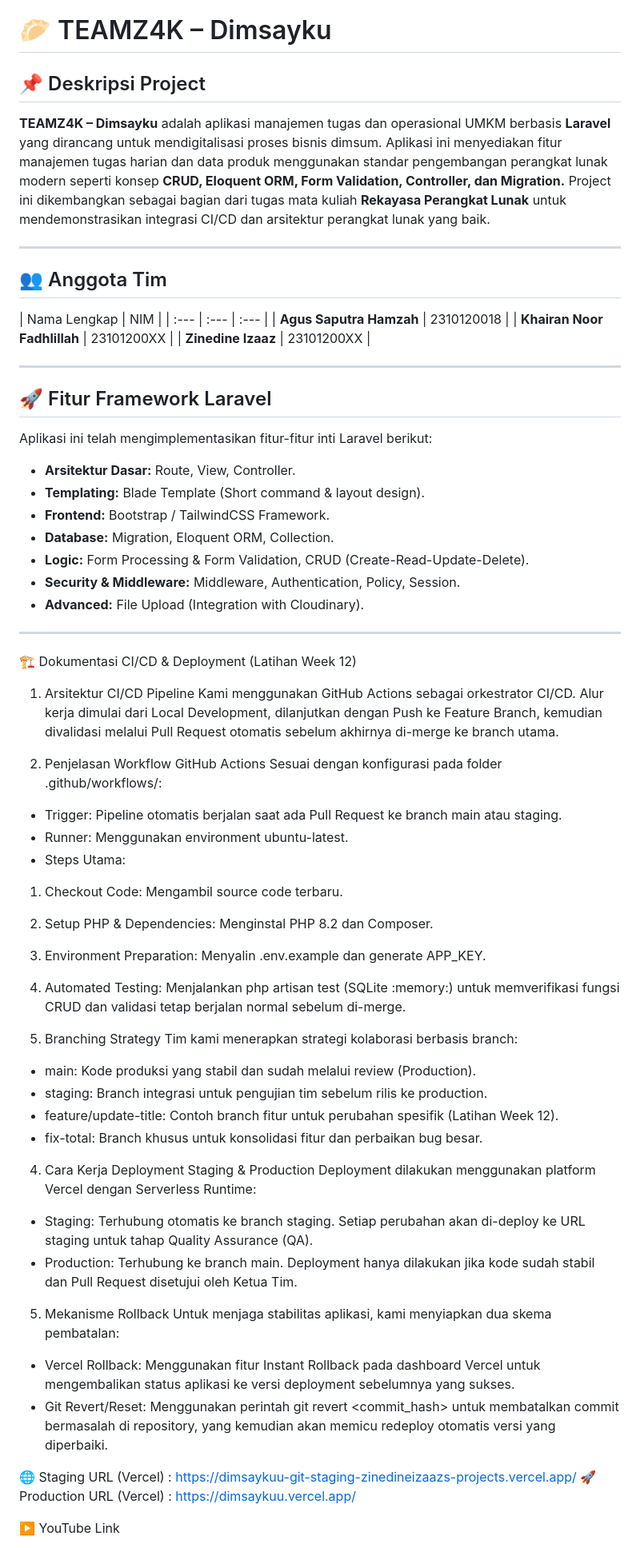
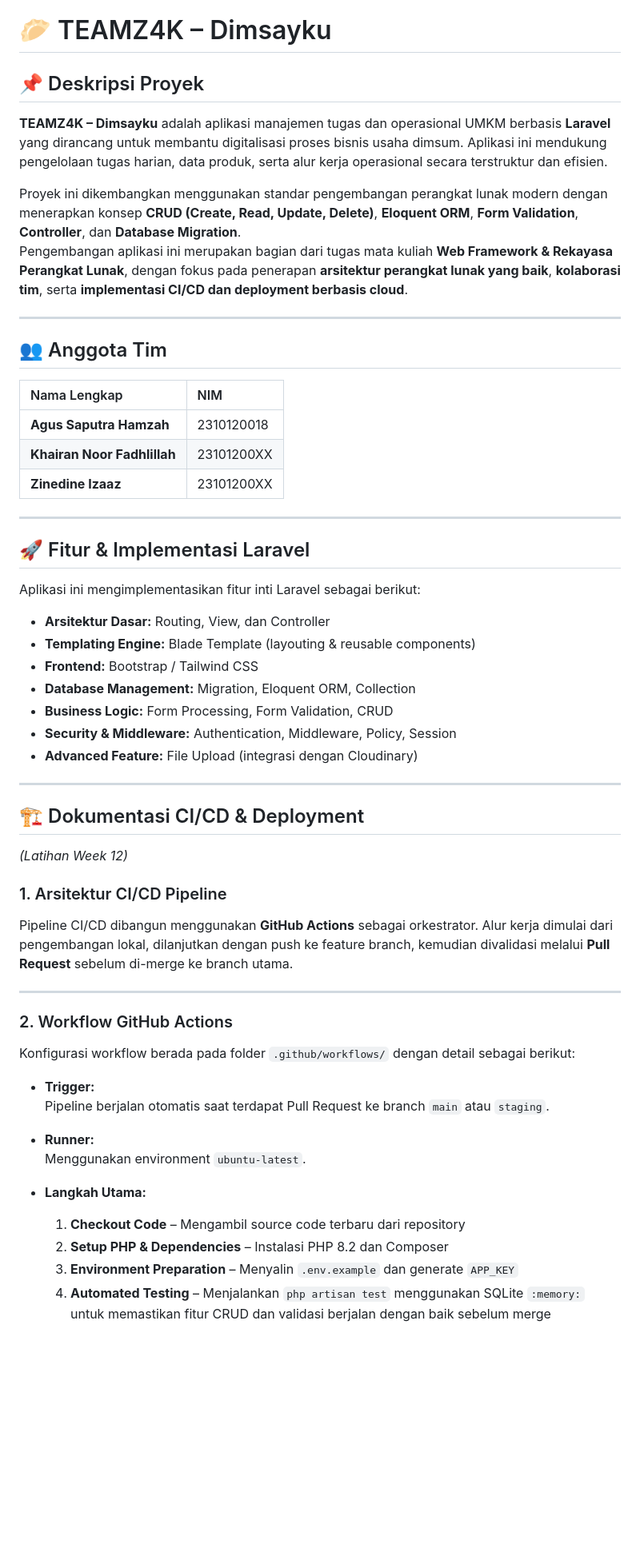
Before and after one commit to Zinedineizaaz/TeamZ4K, a Markdown page: README.md, the part around one of its changes. Shown at 80% size. Drawn GitHub-style; blank space fills up the shorter version.

```diff
--- a/README.md
+++ b/README.md
@@ -1,65 +1,55 @@
 # 🥟 TEAMZ4K – Dimsayku
 
-## 📌 Deskripsi Project
-**TEAMZ4K – Dimsayku** adalah aplikasi manajemen tugas dan operasional UMKM berbasis **Laravel** yang dirancang untuk mendigitalisasi proses bisnis dimsum. Aplikasi ini menyediakan fitur manajemen tugas harian dan data produk menggunakan standar pengembangan perangkat lunak modern seperti konsep **CRUD, Eloquent ORM, Form Validation, Controller, dan Migration.** Project ini dikembangkan sebagai bagian dari tugas mata kuliah **Rekayasa Perangkat Lunak** untuk mendemonstrasikan integrasi CI/CD dan arsitektur perangkat lunak yang baik.
+## 📌 Deskripsi Proyek
+**TEAMZ4K – Dimsayku** adalah aplikasi manajemen tugas dan operasional UMKM berbasis **Laravel** yang dirancang untuk membantu digitalisasi proses bisnis usaha dimsum. Aplikasi ini mendukung pengelolaan tugas harian, data produk, serta alur kerja operasional secara terstruktur dan efisien.
+
+Proyek ini dikembangkan menggunakan standar pengembangan perangkat lunak modern dengan menerapkan konsep **CRUD (Create, Read, Update, Delete)**, **Eloquent ORM**, **Form Validation**, **Controller**, dan **Database Migration**.
+Pengembangan aplikasi ini merupakan bagian dari tugas mata kuliah **Web Framework & Rekayasa Perangkat Lunak**, dengan fokus pada penerapan **arsitektur perangkat lunak yang baik**, **kolaborasi tim**, serta **implementasi CI/CD dan deployment berbasis cloud**.
 
 ---
 
 ## 👥 Anggota Tim
 | Nama Lengkap | NIM |
-| :--- | :--- | :--- |
+| :--- | :--- |
 | **Agus Saputra Hamzah** | 2310120018 |
 | **Khairan Noor Fadhlillah** | 23101200XX |
 | **Zinedine Izaaz** | 23101200XX |
 
 ---
 
-## 🚀 Fitur Framework Laravel
-Aplikasi ini telah mengimplementasikan fitur-fitur inti Laravel berikut:
+## 🚀 Fitur & Implementasi Laravel
+Aplikasi ini mengimplementasikan fitur inti Laravel sebagai berikut:
 
-* **Arsitektur Dasar:** Route, View, Controller.
-* **Templating:** Blade Template (Short command & layout design).
-* **Frontend:** Bootstrap / TailwindCSS Framework.
-* **Database:** Migration, Eloquent ORM, Collection.
-* **Logic:** Form Processing & Form Validation, CRUD (Create-Read-Update-Delete).
-* **Security & Middleware:** Middleware, Authentication, Policy, Session.
-* **Advanced:** File Upload (Integration with Cloudinary).
+- **Arsitektur Dasar:** Routing, View, dan Controller
+- **Templating Engine:** Blade Template (layouting & reusable components)
+- **Frontend:** Bootstrap / Tailwind CSS
+- **Database Management:** Migration, Eloquent ORM, Collection
+- **Business Logic:** Form Processing, Form Validation, CRUD
+- **Security & Middleware:** Authentication, Middleware, Policy, Session
+- **Advanced Feature:** File Upload (integrasi dengan Cloudinary)
 
 ---
 
-🏗️ Dokumentasi CI/CD & Deployment (Latihan Week 12)
-1. Arsitektur CI/CD Pipeline
-Kami menggunakan GitHub Actions sebagai orkestrator CI/CD. Alur kerja dimulai dari Local Development, dilanjutkan dengan Push ke Feature Branch, kemudian divalidasi melalui Pull Request otomatis sebelum akhirnya di-merge ke branch utama.
+## 🏗️ Dokumentasi CI/CD & Deployment
+*(Latihan Week 12)*
 
-2. Penjelasan Workflow GitHub Actions
-Sesuai dengan konfigurasi pada folder .github/workflows/:
-- Trigger: Pipeline otomatis berjalan saat ada Pull Request ke branch main atau staging.
-- Runner: Menggunakan environment ubuntu-latest.
-- Steps Utama:
-1. Checkout Code: Mengambil source code terbaru.
-2. Setup PHP & Dependencies: Menginstal PHP 8.2 dan Composer.
-3. Environment Preparation: Menyalin .env.example dan generate APP_KEY.
-4. Automated Testing: Menjalankan php artisan test (SQLite :memory:) untuk memverifikasi fungsi CRUD dan validasi tetap berjalan normal sebelum di-merge.
+### 1. Arsitektur CI/CD Pipeline
+Pipeline CI/CD dibangun menggunakan **GitHub Actions** sebagai orkestrator. Alur kerja dimulai dari pengembangan lokal, dilanjutkan dengan push ke feature branch, kemudian divalidasi melalui **Pull Request** sebelum di-merge ke branch utama.
 
-3. Branching Strategy
-Tim kami menerapkan strategi kolaborasi berbasis branch:
-- main: Kode produksi yang stabil dan sudah melalui review (Production).
-- staging: Branch integrasi untuk pengujian tim sebelum rilis ke production.
-- feature/update-title: Contoh branch fitur untuk perubahan spesifik (Latihan Week 12).
-- fix-total: Branch khusus untuk konsolidasi fitur dan perbaikan bug besar.
+---
 
-4. Cara Kerja Deployment Staging & Production
-Deployment dilakukan menggunakan platform Vercel dengan Serverless Runtime:
-- Staging: Terhubung otomatis ke branch staging. Setiap perubahan akan di-deploy ke URL staging untuk tahap Quality Assurance (QA).
-- Production: Terhubung ke branch main. Deployment hanya dilakukan jika kode sudah stabil dan Pull Request disetujui oleh Ketua Tim.
+### 2. Workflow GitHub Actions
+Konfigurasi workflow berada pada folder `.github/workflows/` dengan detail sebagai berikut:
 
-5. Mekanisme Rollback
-Untuk menjaga stabilitas aplikasi, kami menyiapkan dua skema pembatalan:
-- Vercel Rollback: Menggunakan fitur Instant Rollback pada dashboard Vercel untuk mengembalikan status aplikasi ke versi deployment sebelumnya yang sukses.
-- Git Revert/Reset: Menggunakan perintah git revert <commit_hash> untuk membatalkan commit bermasalah di repository, yang kemudian akan memicu redeploy otomatis versi yang diperbaiki.
+- **Trigger:**
+  Pipeline berjalan otomatis saat terdapat Pull Request ke branch `main` atau `staging`.
 
-🌐 Staging URL (Vercel) : https://dimsaykuu-git-staging-zinedineizaazs-projects.vercel.app/
-🚀 Production URL (Vercel) : https://dimsaykuu.vercel.app/
+- **Runner:**
+  Menggunakan environment `ubuntu-latest`.
 
-▶️ YouTube Link
+- **Langkah Utama:**
+  1. **Checkout Code** – Mengambil source code terbaru dari repository
+  2. **Setup PHP & Dependencies** – Instalasi PHP 8.2 dan Composer
+  3. **Environment Preparation** – Menyalin `.env.example` dan generate `APP_KEY`
+  4. **Automated Testing** – Menjalankan `php artisan test` menggunakan SQLite `:memory:` untuk memastikan fitur CRUD dan validasi berjalan dengan baik sebelum merge
 
```
Also changed, not shown: other parts of README.md (+47 -1 lines).
